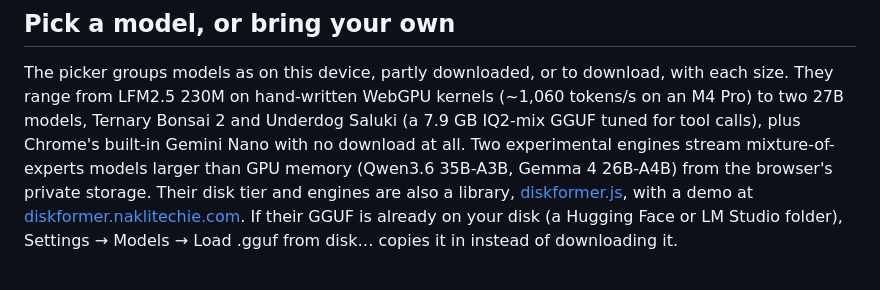
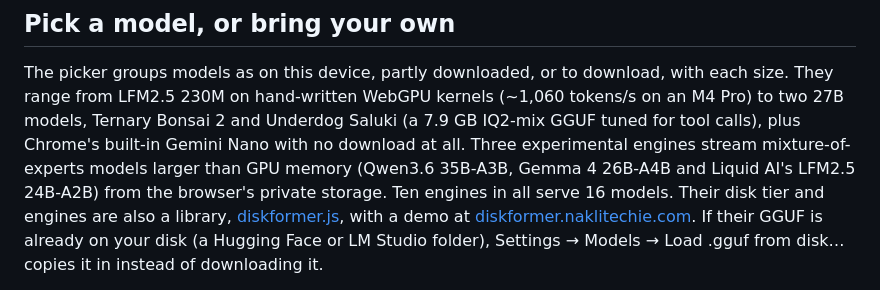
Before and after one commit to NakliTechie/LocalMind, a Markdown page: README.md, the part around the change. GitHub-like rendering.

Commit message:
docs(readme): three SSD-streaming engines (LFM2.5 24B-A2B added); ten engines, 16 models
Co-Authored-By: Claude Opus 5.5 <noreply@anthropic.com>

```diff
--- a/README.md
+++ b/README.md
@@ -56,8 +56,9 @@ with attach and voice stacked beside a taller text box, and everything else move
 
 The picker groups models as on this device, partly downloaded, or to download, with each size. They range from LFM2.5
 230M on hand-written WebGPU kernels (~1,060 tokens/s on an M4 Pro) to two 27B models, Ternary Bonsai 2 and Underdog
-Saluki (a 7.9 GB IQ2-mix GGUF tuned for tool calls), plus Chrome's built-in Gemini Nano with no download at all. Two experimental engines stream mixture-of-experts models larger than GPU memory
-(Qwen3.6 35B-A3B, Gemma 4 26B-A4B) from the browser's private storage. Their disk tier and engines are also a library,
+Saluki (a 7.9 GB IQ2-mix GGUF tuned for tool calls), plus Chrome's built-in Gemini Nano with no download at all. Three
+experimental engines stream mixture-of-experts models larger than GPU memory (Qwen3.6 35B-A3B, Gemma 4 26B-A4B and
+Liquid AI's LFM2.5 24B-A2B) from the browser's private storage. Ten engines in all serve 16 models. Their disk tier and engines are also a library,
 [diskformer.js](https://github.com/NakliTechie/diskformer.js), with a demo at
 [diskformer.naklitechie.com](https://diskformer.naklitechie.com). If their GGUF is already on your disk (a Hugging Face or LM
 Studio folder), Settings → Models → Load .gguf from disk… copies it in instead of downloading it.
```
